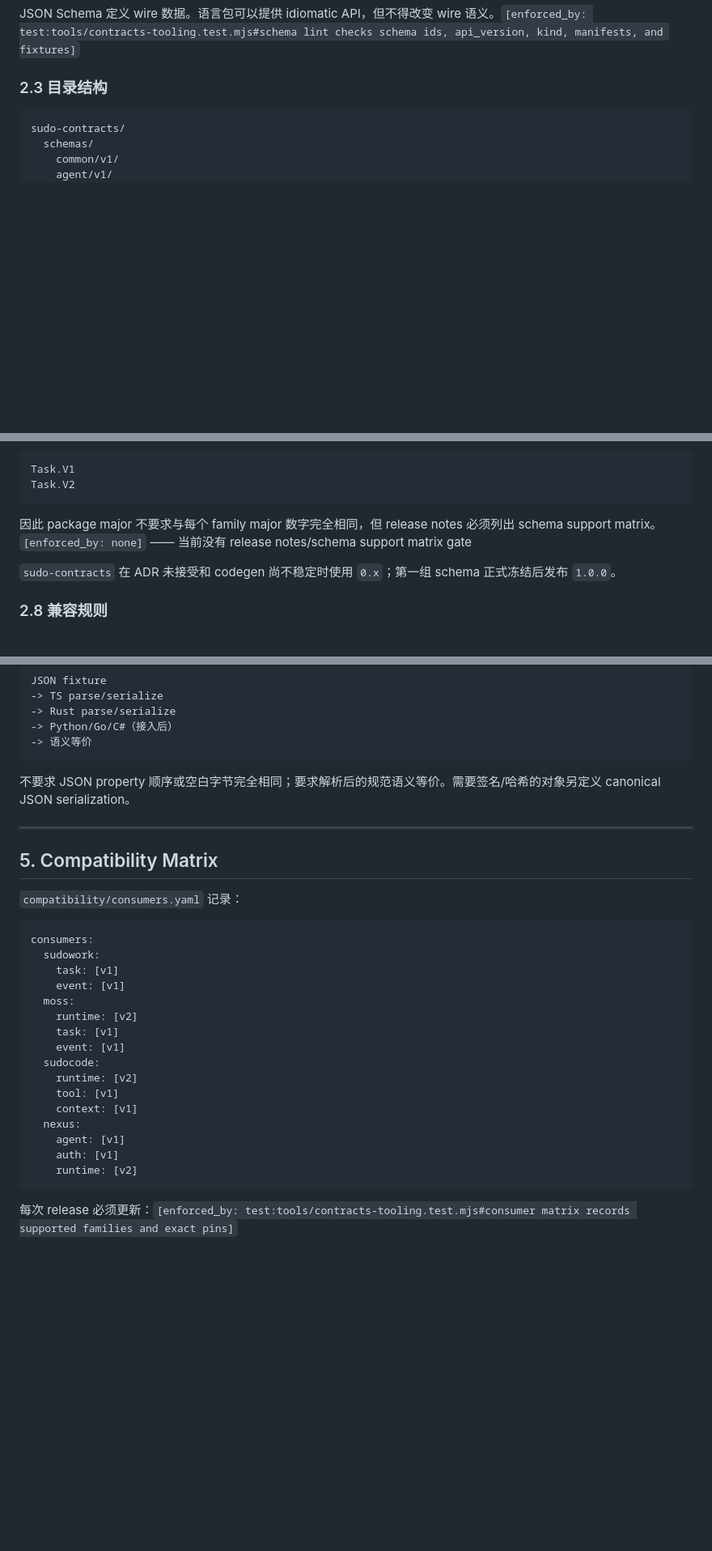
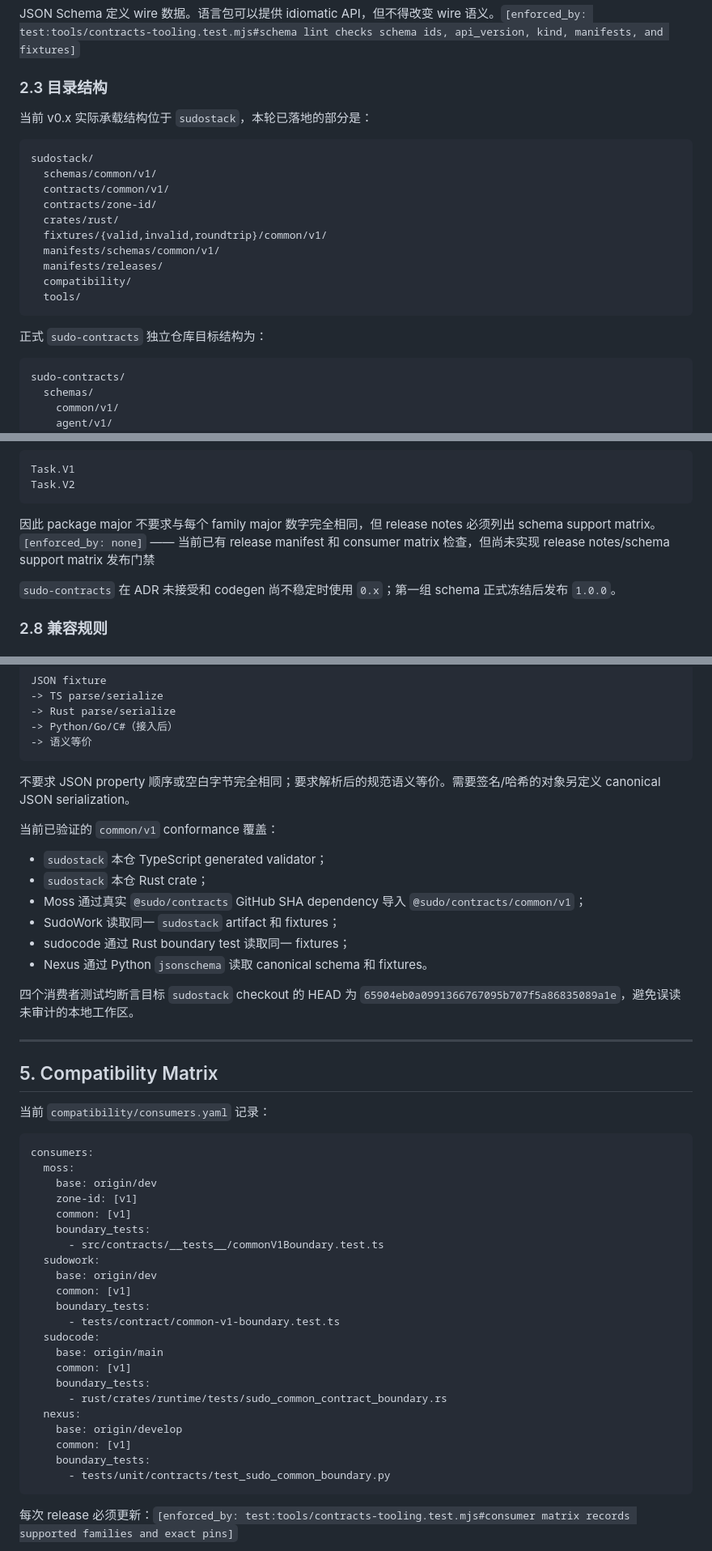
Before and after one commit to sudoprivacy/sudostack, a Markdown page: docs/adr/ADR-005-product-contract-versioning.md, 3 parts joined by grey strips. Shown at 81% size. GitHub-like rendering; blank space fills up the shorter version.

````diff
--- a/docs/adr/ADR-005-product-contract-versioning.md
+++ b/docs/adr/ADR-005-product-contract-versioning.md
@@ -104,6 +112,23 @@ Canonical schema 使用 JSON Schema Draft 2020-12。
 JSON Schema 定义 wire 数据。语言包可以提供 idiomatic API，但不得改变 wire 语义。`[enforced_by: test:tools/contracts-tooling.test.mjs#schema lint checks schema ids, api_version, kind, manifests, and fixtures]`
 
 ### 2.3 目录结构
+
+当前 v0.x 实际承载结构位于 `sudostack`，本轮已落地的部分是：
+
+```text
+sudostack/
+  schemas/common/v1/
+  contracts/common/v1/
+  contracts/zone-id/
+  crates/rust/
+  fixtures/{valid,invalid,roundtrip}/common/v1/
+  manifests/schemas/common/v1/
+  manifests/releases/
+  compatibility/
+  tools/
+```
+
+正式 `sudo-contracts` 独立仓库目标结构为：
 
 ```text
 sudo-contracts/
@@ -264,7 +289,7 @@ Task.V1
 Task.V2
 ```
 
-因此 package major 不要求与每个 family major 数字完全相同，但 release notes 必须列出 schema support matrix。`[enforced_by: none]` —— 当前没有 release notes/schema support matrix gate
+因此 package major 不要求与每个 family major 数字完全相同，但 release notes 必须列出 schema support matrix。`[enforced_by: none]` —— 当前已有 release manifest 和 consumer matrix 检查，但尚未实现 release notes/schema support matrix 发布门禁
 
 `sudo-contracts` 在 ADR 未接受和 codegen 尚不稳定时使用 `0.x`；第一组 schema 正式冻结后发布 `1.0.0`。
 
@@ -578,29 +603,46 @@ JSON fixture
 
 不要求 JSON property 顺序或空白字节完全相同；要求解析后的规范语义等价。需要签名/哈希的对象另定义 canonical JSON serialization。
 
+当前已验证的 `common/v1` conformance 覆盖：
+
+- `sudostack` 本仓 TypeScript generated validator；
+- `sudostack` 本仓 Rust crate；
+- Moss 通过真实 `@sudo/contracts` GitHub SHA dependency 导入 `@sudo/contracts/common/v1`；
+- SudoWork 读取同一 `sudostack` artifact 和 fixtures；
+- sudocode 通过 Rust boundary test 读取同一 fixtures；
+- Nexus 通过 Python `jsonschema` 读取 canonical schema 和 fixtures。
+
+四个消费者测试均断言目标 `sudostack` checkout 的 HEAD 为 `65904eb0a0991366767095b707f5a86835089a1e`，避免误读未审计的本地工作区。
+
 ---
 
 ## 5. Compatibility Matrix
 
-`compatibility/consumers.yaml` 记录：
+当前 `compatibility/consumers.yaml` 记录：
 
 ```yaml
 consumers:
+  moss:
+    base: origin/dev
+    zone-id: [v1]
+    common: [v1]
+    boundary_tests:
+      - src/contracts/__tests__/commonV1Boundary.test.ts
   sudowork:
-    task: [v1]
-    event: [v1]
-  moss:
-    runtime: [v2]
-    task: [v1]
-    event: [v1]
+    base: origin/dev
+    common: [v1]
+    boundary_tests:
+      - tests/contract/common-v1-boundary.test.ts
   sudocode:
-    runtime: [v2]
-    tool: [v1]
-    context: [v1]
+    base: origin/main
+    common: [v1]
+    boundary_tests:
+      - rust/crates/runtime/tests/sudo_common_contract_boundary.rs
   nexus:
-    agent: [v1]
-    auth: [v1]
-    runtime: [v2]
+    base: origin/develop
+    common: [v1]
+    boundary_tests:
+      - tests/unit/contracts/test_sudo_common_boundary.py
 ```
 
 每次 release 必须更新：`[enforced_by: test:tools/contracts-tooling.test.mjs#consumer matrix records supported families and exact pins]`
````
Also changed, not shown: other parts of docs/adr/ADR-005-product-contract-versioning.md (+31 -14 lines), docs/adr/ADR-005-implementation-summary-2026-09-16.md (+1 -1 lines).
